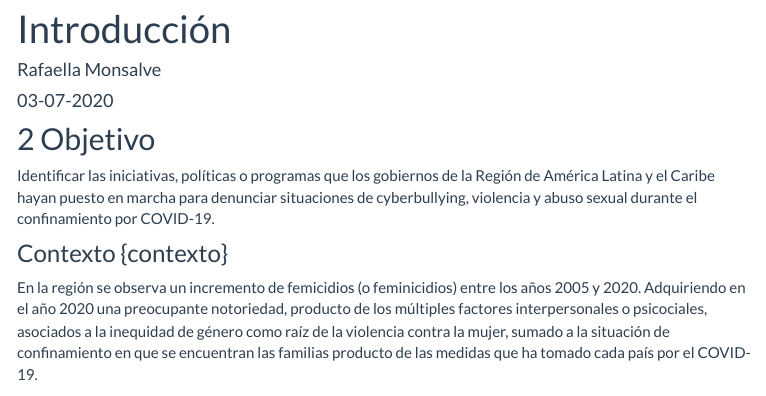
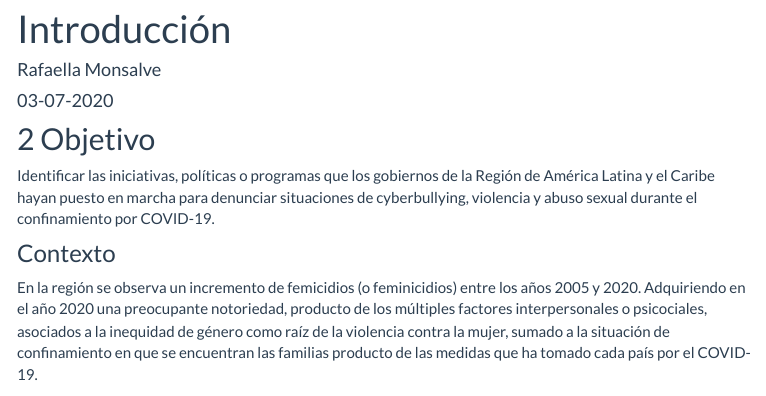
Before and after one commit to rafaella-monsalve/bid2020.github.io, an R Markdown document (about.Rmd): the page in a window 1100 px wide, from 70 px down. The pictures show the output file about.html that the author committed with the source, opened offline; library style sheets and scripts come from the installed R packages; menus at the side of the page are left out.

Commit message:
Se aregla todo

```diff
--- a/about.Rmd
+++ b/about.Rmd
@@ -24,7 +24,7 @@ knitr::opts_chunk$set(echo = TRUE)
 Identificar las iniciativas, políticas o programas que los gobiernos de la Región de América Latina y el Caribe hayan puesto en marcha para denunciar situaciones de cyberbullying, violencia y abuso sexual durante el confinamiento por COVID-19.
 
 
-### Contexto {contexto}
+### Contexto {#contexto}
 
 En la región se observa un incremento de femicidios (o feminicidios) entre los años 2005 y 2020. Adquiriendo en el año 2020 una preocupante notoriedad, producto de los múltiples factores interpersonales o psicociales, asociados a la inequidad de género como raíz de la violencia contra la mujer, sumado a la situación de confinamiento en que se encuentran las familias producto de las medidas que ha tomado cada país por el COVID-19.
 
```
Also changed, not shown: about.html, webscrapping.html.
